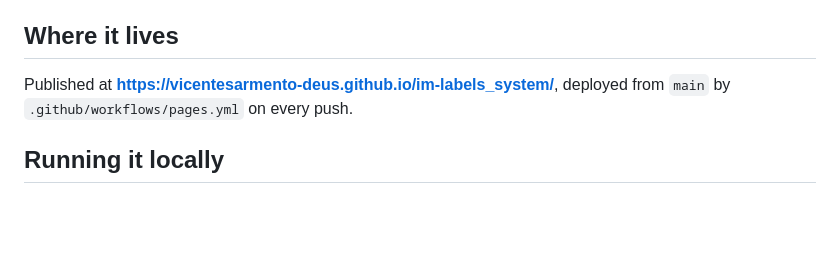
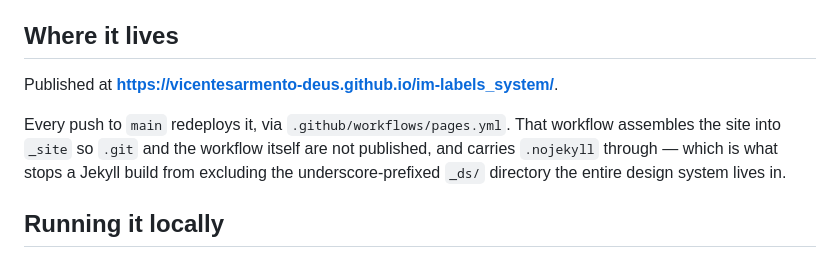
Before and after one commit to vicentesarmento-deus/im-labels_system, a Markdown page: README.md, the part around the change. Rendered like a GitHub page; blank space fills up the shorter version.

Commit message:
Describe how the Pages deploy actually works
The README named the workflow but not what it does. Says now that the site
is assembled into _site so .git and the workflow are not published, and why
.nojekyll matters — without it a Jekyll build drops the underscore-prefixed
_ds/ directory that holds the whole design system.

Co-Authored-By: Claude Opus 5 <noreply@anthropic.com>
Claude-Session: https://claude.ai/code/session_019zKaRAkctQL9fm6PA8FRcc

```diff
--- a/README.md
+++ b/README.md
@@ -33,8 +33,13 @@ the section comments name the letter each one maps to.
 
 ## Where it lives
 
-Published at **<https://vicentesarmento-deus.github.io/im-labels_system/>**,
-deployed from `main` by `.github/workflows/pages.yml` on every push.
+Published at **<https://vicentesarmento-deus.github.io/im-labels_system/>**.
+
+Every push to `main` redeploys it, via `.github/workflows/pages.yml`. That
+workflow assembles the site into `_site` so `.git` and the workflow itself are
+not published, and carries `.nojekyll` through — which is what stops a Jekyll
+build from excluding the underscore-prefixed `_ds/` directory the entire design
+system lives in.
 
 ## Running it locally
 
```
